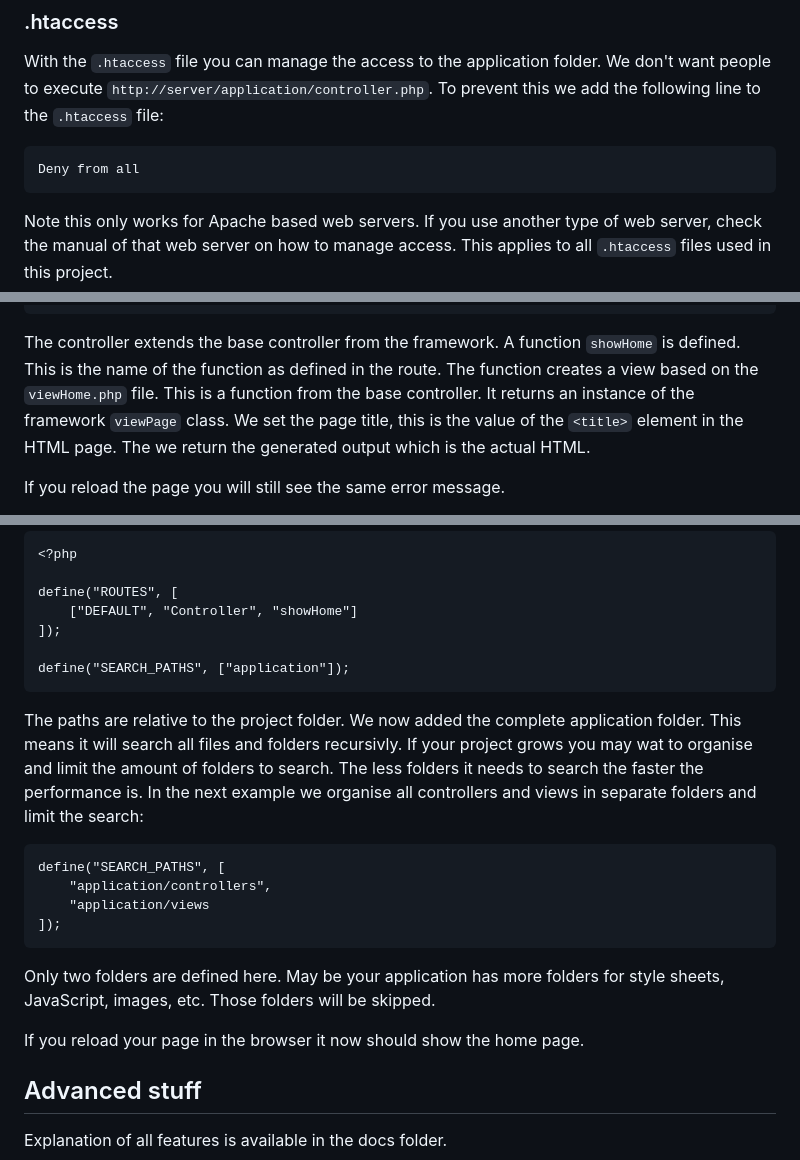
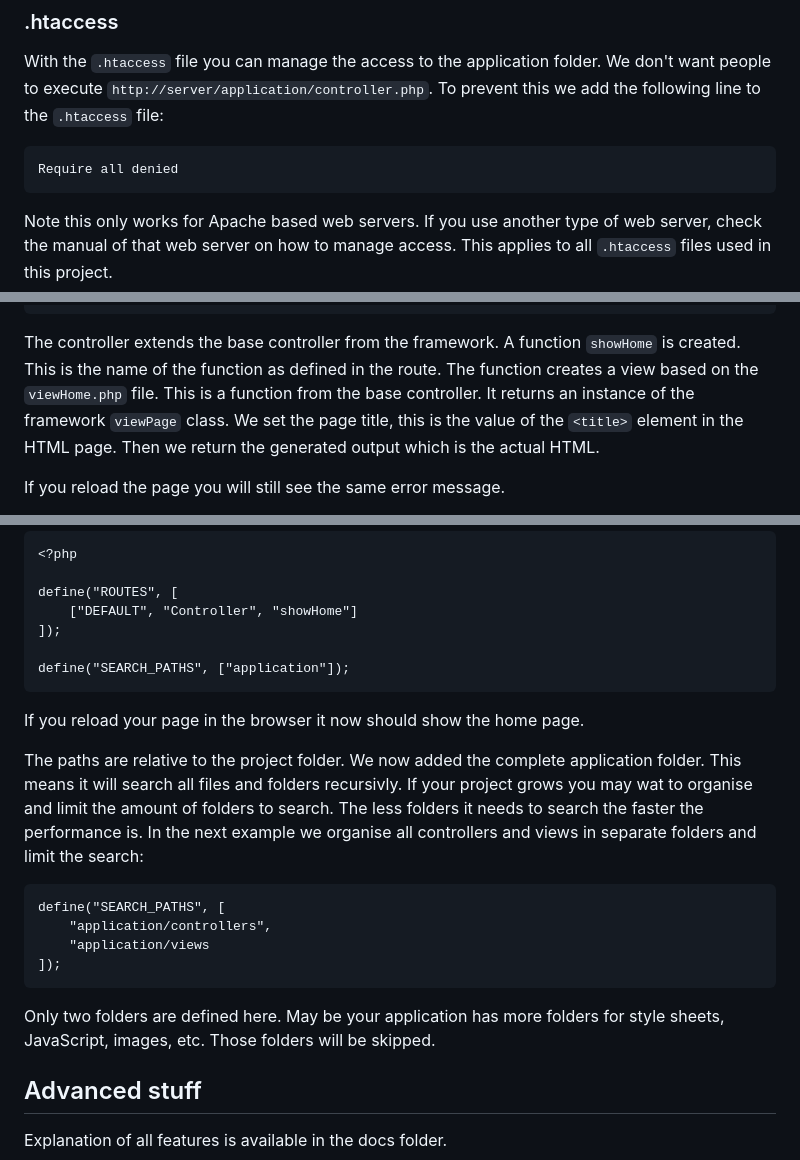
Before and after one commit to dannyvanderpol/php_web_framework, a Markdown page: readme.md, 3 parts joined by grey strips. Rendered like a GitHub page.

````diff
--- a/readme.md
+++ b/readme.md
@@ -88,7 +88,7 @@ We don't want people to execute `http://server/application/controller.php`.
 To prevent this we add the following line to the `.htaccess` file:
 
 ```
-Deny from all
+Require all denied
 ```
 
 Note this only works for Apache based web servers. If you use another type of web server,
@@ -167,11 +167,11 @@ class Controller extends F\ControllerBase
 ```
 
 The controller extends the base controller from the framework.
-A function `showHome` is defined. This is the name of the function as defined in the route.
+A function `showHome` is created. This is the name of the function as defined in the route.
 The function creates a view based on the `viewHome.php` file. This is a function from the base controller.
 It returns an instance of the framework `viewPage` class.
 We set the page title, this is the value of the `<title>` element in the HTML page.
-The we return the generated output which is the actual HTML.
+Then we return the generated output which is the actual HTML.
 
 If you reload the page you will still see the same error message.
 
@@ -193,6 +193,8 @@ define("ROUTES", [
 define("SEARCH_PATHS", ["application"]);
 ```
 
+If you reload your page in the browser it now should show the home page.
+
 The paths are relative to the project folder. We now added the complete application folder.
 This means it will search all files and folders recursivly.
 If your project grows you may wat to organise and limit the amount of folders to search.
@@ -209,8 +211,6 @@ define("SEARCH_PATHS", [
 Only two folders are defined here. May be your application has more folders for style sheets,
 JavaScript, images, etc. Those folders will be skipped.
 
-If you reload your page in the browser it now should show the home page.
-
 
 ## Advanced stuff
 
````
Also changed, not shown: other parts of readme.md (+1 -1 lines).
